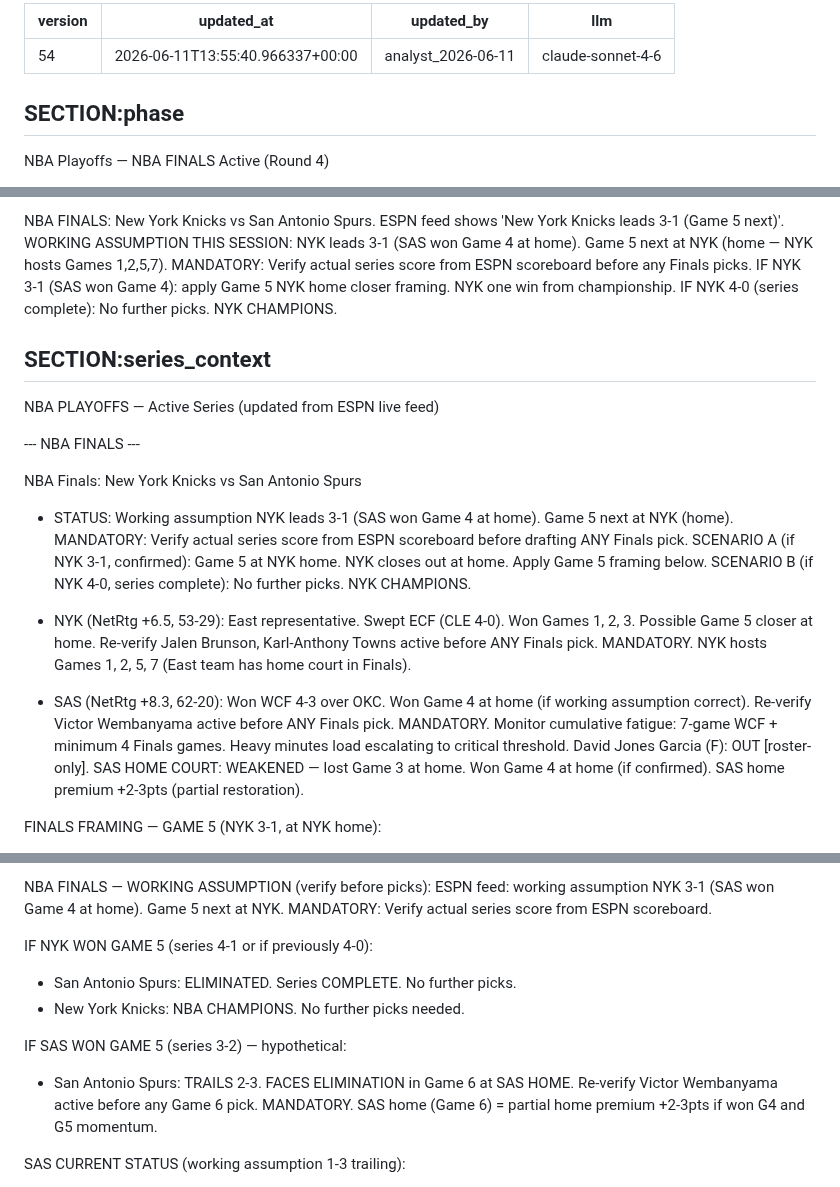
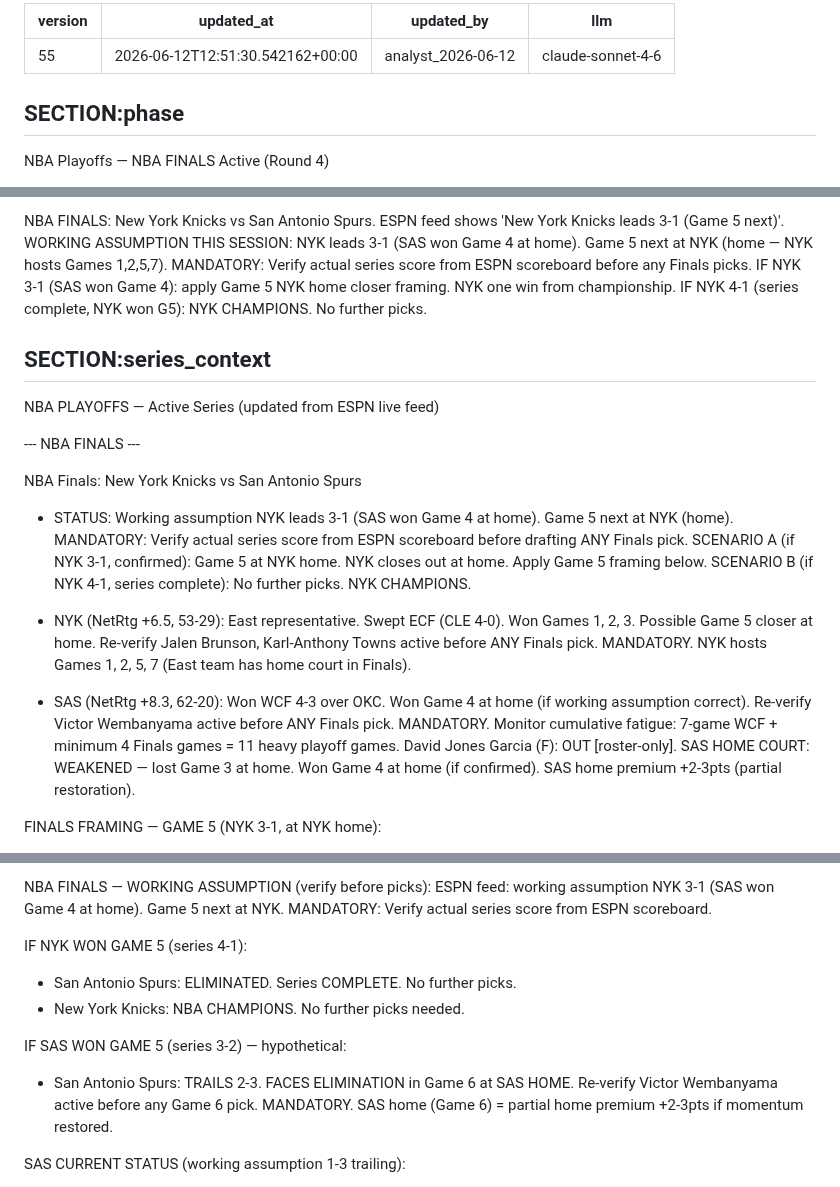
Before and after one commit to joaopgms/tobias, a Markdown page: skills/playoff_context.md, 3 parts joined by grey strips. Drawn GitHub-style.

Commit message:
analyst: patch playoff_context v55 (2026-06-12)

```diff
--- a/skills/playoff_context.md
+++ b/skills/playoff_context.md
@@ -1,7 +1,7 @@
 ---
-version: 54
-updated_at: 2026-06-11T13:55:40.966337+00:00
-updated_by: analyst_2026-06-11
+version: 55
+updated_at: 2026-06-12T12:51:30.542162+00:00
+updated_by: analyst_2026-06-12
 llm: claude-sonnet-4-6
 ---
 
@@ -20,7 +20,7 @@ NBA FINALS: New York Knicks vs San Antonio Spurs.
   WORKING ASSUMPTION THIS SESSION: NYK leads 3-1 (SAS won Game 4 at home). Game 5 next at NYK (home — NYK hosts Games 1,2,5,7).
   MANDATORY: Verify actual series score from ESPN scoreboard before any Finals picks.
   IF NYK 3-1 (SAS won Game 4): apply Game 5 NYK home closer framing. NYK one win from championship.
-  IF NYK 4-0 (series complete): No further picks. NYK CHAMPIONS.
+  IF NYK 4-1 (series complete, NYK won G5): NYK CHAMPIONS. No further picks.
 
 ## SECTION:series_context
 NBA PLAYOFFS — Active Series (updated from ESPN live feed)
@@ -31,7 +31,7 @@ NBA Finals: New York Knicks vs San Antonio Spurs
 - STATUS: Working assumption NYK leads 3-1 (SAS won Game 4 at home). Game 5 next at NYK (home).
   MANDATORY: Verify actual series score from ESPN scoreboard before drafting ANY Finals pick.
   SCENARIO A (if NYK 3-1, confirmed): Game 5 at NYK home. NYK closes out at home. Apply Game 5 framing below.
-  SCENARIO B (if NYK 4-0, series complete): No further picks. NYK CHAMPIONS.
+  SCENARIO B (if NYK 4-1, series complete): No further picks. NYK CHAMPIONS.
 
 - NYK (NetRtg +6.5, 53-29): East representative. Swept ECF (CLE 4-0). Won Games 1, 2, 3. Possible Game 5 closer at home.
   Re-verify Jalen Brunson, Karl-Anthony Towns active before ANY Finals pick. MANDATORY.
@@ -39,7 +39,7 @@ NBA Finals: New York Knicks vs San Antonio Spurs
 
 - SAS (NetRtg +8.3, 62-20): Won WCF 4-3 over OKC. Won Game 4 at home (if working assumption correct).
   Re-verify Victor Wembanyama active before ANY Finals pick. MANDATORY.
-  Monitor cumulative fatigue: 7-game WCF + minimum 4 Finals games. Heavy minutes load escalating to critical threshold.
+  Monitor cumulative fatigue: 7-game WCF + minimum 4 Finals games = 11 heavy playoff games.
   David Jones Garcia (F): OUT [roster-only].
   SAS HOME COURT: WEAKENED — lost Game 3 at home. Won Game 4 at home (if confirmed). SAS home premium +2-3pts (partial restoration).
 
@@ -79,14 +79,14 @@ NBA FINALS — WORKING ASSUMPTION (verify before picks):
   ESPN feed: working assumption NYK 3-1 (SAS won Game 4 at home). Game 5 next at NYK.
   MANDATORY: Verify actual series score from ESPN scoreboard.
 
-IF NYK WON GAME 5 (series 4-1 or if previously 4-0):
+IF NYK WON GAME 5 (series 4-1):
 - San Antonio Spurs: ELIMINATED. Series COMPLETE. No further picks.
 - New York Knicks: NBA CHAMPIONS. No further picks needed.
 
 IF SAS WON GAME 5 (series 3-2) — hypothetical:
 - San Antonio Spurs: TRAILS 2-3. FACES ELIMINATION in Game 6 at SAS HOME.
   Re-verify Victor Wembanyama active before any Game 6 pick. MANDATORY.
-  SAS home (Game 6) = partial home premium +2-3pts if won G4 and G5 momentum.
+  SAS home (Game 6) = partial home premium +2-3pts if momentum restored.
 
 SAS CURRENT STATUS (working assumption 1-3 trailing):
 - San Antonio Spurs: FACES ELIMINATION in Game 5 at NYK HOME. ~5% series comeback probability.
```
Also changed, not shown: other parts of skills/playoff_context.md (+1 -1 lines).
